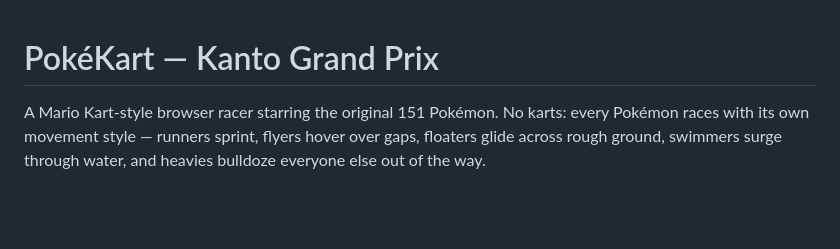
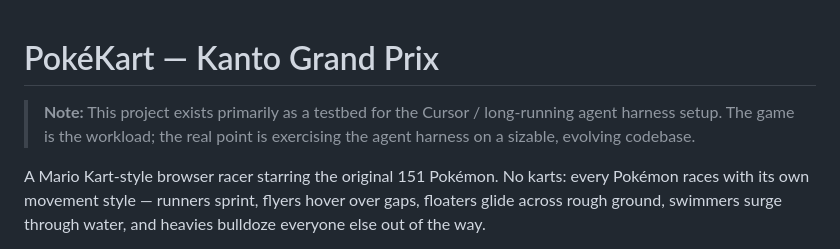
Before and after one commit to vibe-coding-tests/gpt-test, a Markdown page: README.md, the part around the change. GitHub-like rendering; blank space fills up the shorter version.

Commit message:
Note README is primarily a Cursor harness testbed
Clarify up top that the project mainly exists to exercise the Cursor /
long-running agent harness setup.

Co-authored-by: Cursor <cursoragent@cursor.com>

```diff
--- a/README.md
+++ b/README.md
@@ -1,4 +1,8 @@
 # PokéKart — Kanto Grand Prix
+
+> **Note:** This project exists primarily as a testbed for the Cursor /
+> long-running agent harness setup. The game is the workload; the real
+> point is exercising the agent harness on a sizable, evolving codebase.
 
 A Mario Kart-style browser racer starring the original 151 Pokémon. No karts:
 every Pokémon races with its own movement style — runners sprint, flyers hover
```
